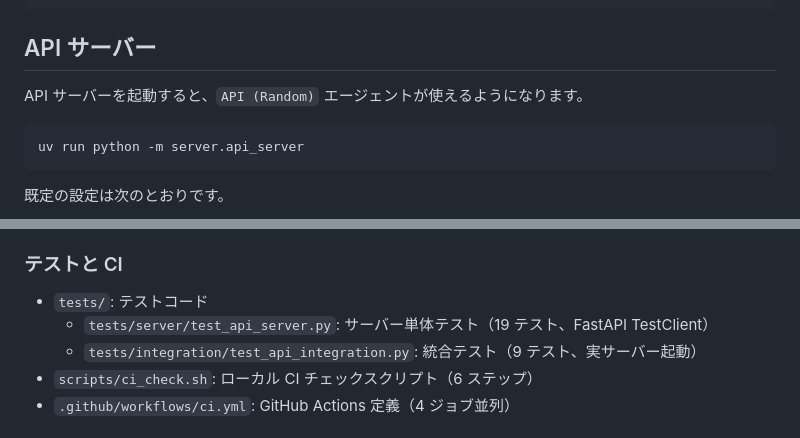
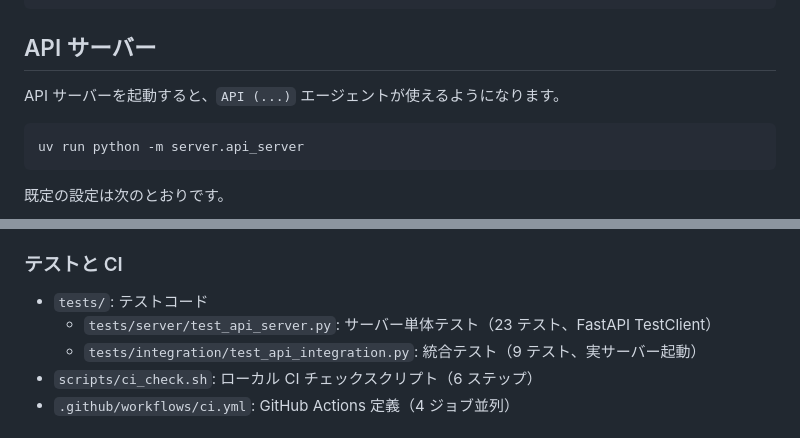
Before and after one commit to katoy/study-gemini2, a Markdown page: reversi-py/README.md, 2 parts joined by grey strips. Drawn GitHub-style.

````diff
--- a/reversi-py/README.md
+++ b/reversi-py/README.md
@@ -334,7 +332,7 @@ docker run -d \
 
 ## API サーバー
 
-API サーバーを起動すると、`API (Random)` エージェントが使えるようになります。
+API サーバーを起動すると、`API (...)` エージェントが使えるようになります。
 
 ```bash
 uv run python -m server.api_server
@@ -536,7 +559,7 @@ sequenceDiagram
 ### テストと CI
 
 - `tests/`: テストコード
-  - `tests/server/test_api_server.py`: サーバー単体テスト（19 テスト、FastAPI TestClient）
+  - `tests/server/test_api_server.py`: サーバー単体テスト（23 テスト、FastAPI TestClient）
   - `tests/integration/test_api_integration.py`: 統合テスト（9 テスト、実サーバー起動）
 - `scripts/ci_check.sh`: ローカル CI チェックスクリプト（6 ステップ）
 - `.github/workflows/ci.yml`: GitHub Actions 定義（4 ジョブ並列）
````
Also changed, not shown: other parts of reversi-py/README.md (+59 -36 lines).
